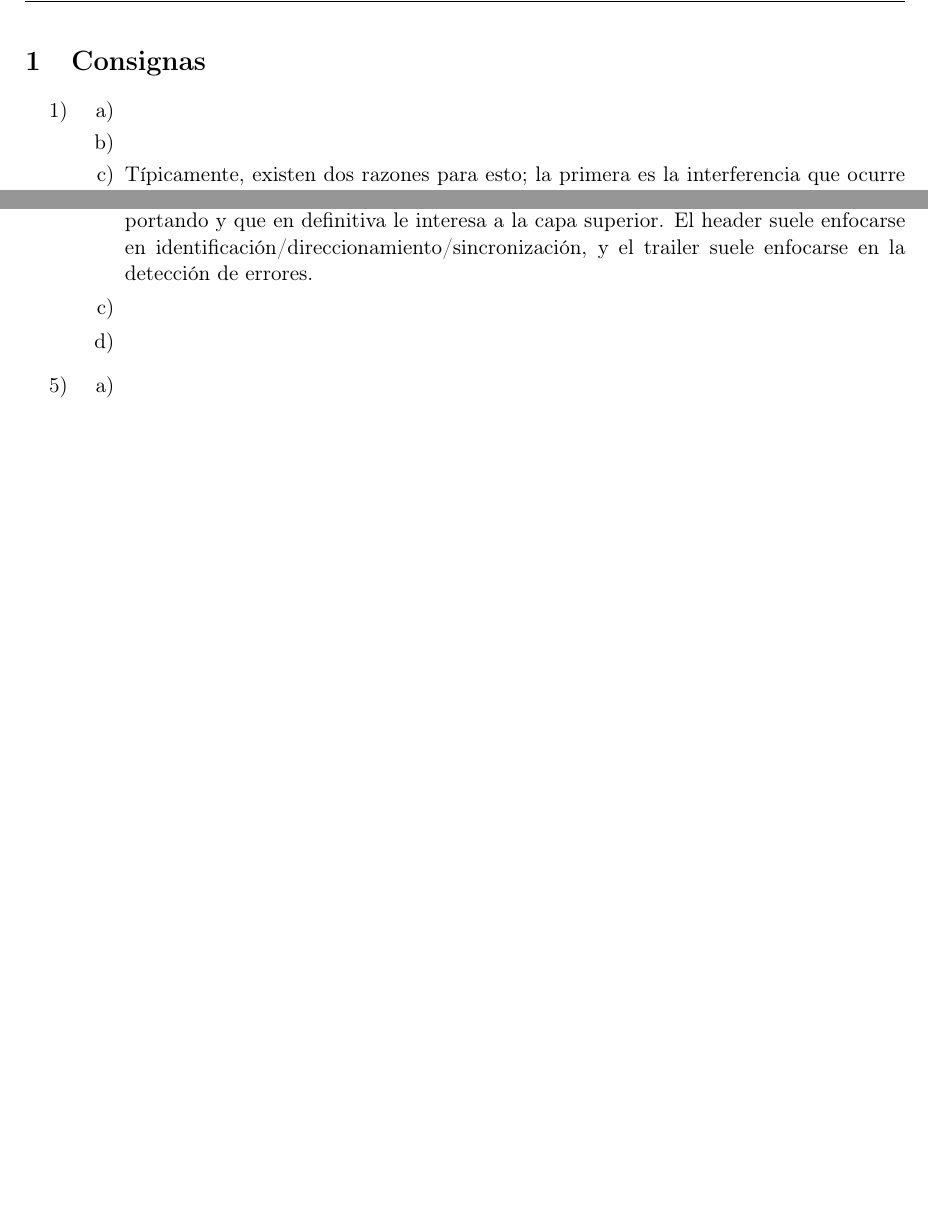
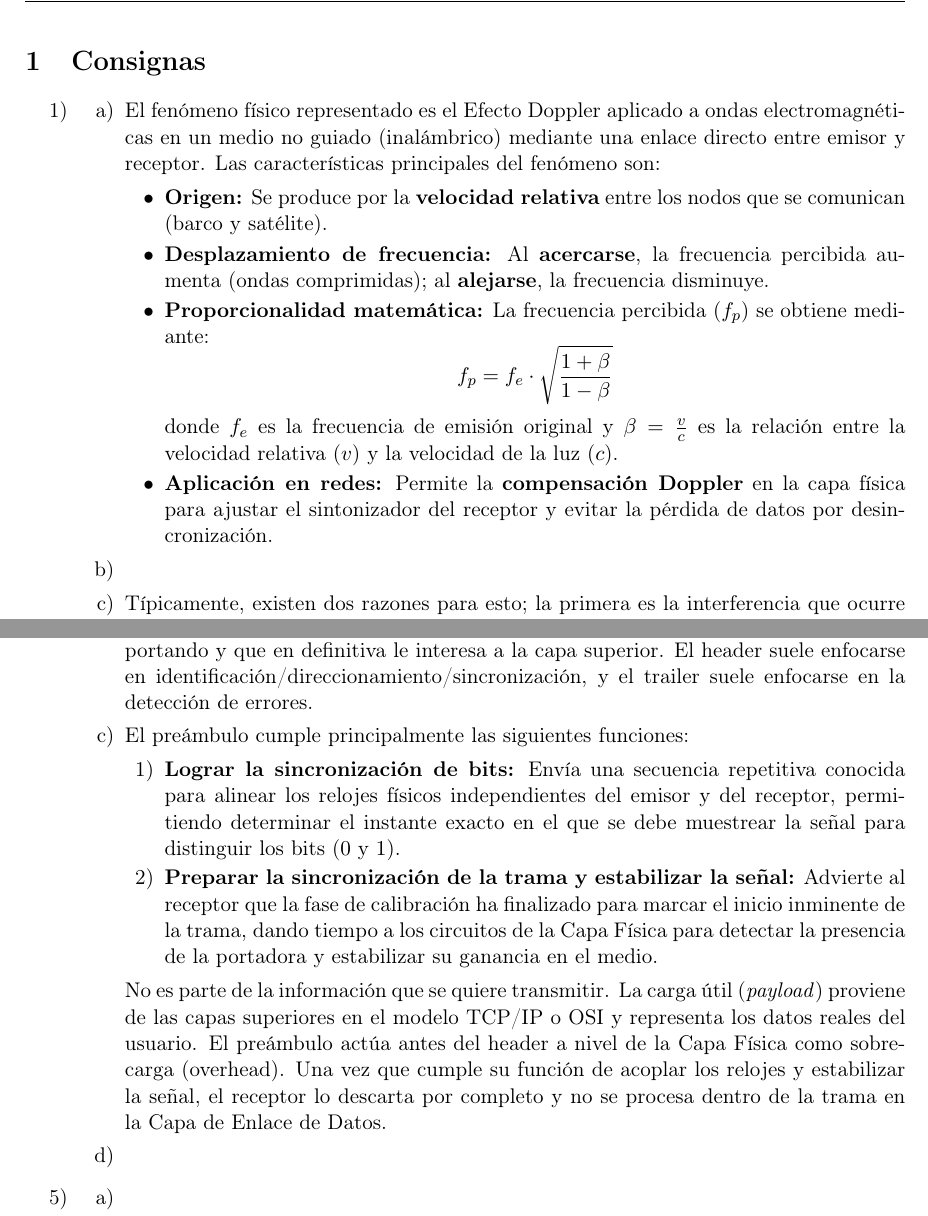
Before and after one commit to tomasquinteros10/NetRunners_TPs, a LaTeX document (tps/practico/tp2/practico-tp-2.tex): two parts of pages 2 and 3 of 3, joined at a grey line, cut so that both start at the same text, the shorter picture padded with empty space. Compiled offline with pdfLaTeX.

Commit message:
add 1a and 4c

```diff
--- a/tps/practico/tp2/practico-tp-2.tex
+++ b/tps/practico/tp2/practico-tp-2.tex
@@ -101,6 +101,18 @@
   \item
         \begin{enumerate}[label=\alph*)]
           \item
+                El fenómeno físico representado es el Efecto Doppler aplicado a ondas electromagnéticas en un medio no guiado (inalámbrico) mediante una enlace directo entre emisor y receptor.
+                Las características principales del fenómeno son:
+                \begin{itemize}
+                  \item \textbf{Origen:} Se produce por la \textbf{velocidad relativa} entre los nodos que se comunican (barco y satélite).
+                  \item \textbf{Desplazamiento de frecuencia:} Al \textbf{acercarse}, la frecuencia percibida aumenta (ondas comprimidas); al \textbf{alejarse}, la frecuencia disminuye.
+                  \item \textbf{Proporcionalidad matemática:} La frecuencia percibida ($f_p$) se obtiene mediante:
+                        \[
+                          f_p = f_e \cdot \sqrt{\frac{1+\beta}{1-\beta}}
+                        \]
+                        donde $f_e$ es la frecuencia de emisión original y $\beta = \frac{v}{c}$ es la relación entre la velocidad relativa ($v$) y la velocidad de la luz ($c$).
+                  \item \textbf{Aplicación en redes:} Permite la \textbf{compensación Doppler} en la capa física para ajustar el sintonizador del receptor y evitar la pérdida de datos por desincronización.
+                \end{itemize}
           \item
           \item
                 Típicamente, existen dos razones para esto; la primera es la interferencia que ocurre con los sistemas de comunicación y navegación de los aviones; y la más importante radica en la red celular: un avión tiene una velocidad promedio de 800\,km/h, por lo tanto por minuto atraviesa una cantidad muy grande de antenas, las cuales están pensadas para las velocidades de los vehículos, por lo que se presenta una saturación de la red.
@@ -147,6 +159,14 @@ Una trama típica se estructura en tres partes:
 
                 \textbf{Diferencia clave:} el header y el trailer son información de control agregada por la capa de Enlace de Datos, mientras que el payload es el dato ``real'' que se está transportando y que en definitiva le interesa a la capa superior. El header suele enfocarse en identificación/direccionamiento/sincronización, y el trailer suele enfocarse en la detección de errores.
           \item
+                El preámbulo cumple principalmente las siguientes funciones:
+
+                \begin{enumerate}[label=\arabic*)]
+                  \item \textbf{Lograr la sincronización de bits:} Envía una secuencia repetitiva conocida para alinear los relojes físicos independientes del emisor y del receptor, permitiendo determinar el instante exacto en el que se debe muestrear la señal para distinguir los bits ($0$ y $1$).
+                  \item \textbf{Preparar la sincronización de la trama y estabilizar la señal:} Advierte al receptor que la fase de calibración ha finalizado para marcar el inicio inminente de la trama, dando tiempo a los circuitos de la Capa Física para detectar la presencia de la portadora y estabilizar su ganancia en el medio.
+                \end{enumerate}
+
+                No es parte de la información que se quiere transmitir. La carga útil (\textit{payload}) proviene de las capas superiores en el modelo TCP/IP o OSI y representa los datos reales del usuario. El preámbulo actúa antes del header a nivel de la Capa Física como sobrecarga (overhead). Una vez que cumple su función de acoplar los relojes y estabilizar la señal, el receptor lo descarta por completo y no se procesa dentro de la trama en la Capa de Enlace de Datos.
           \item
         \end{enumerate}
   \item
```
Also changed, not shown: tps/practico/tp2/practico-tp-2.tex (2 more changed lines). Lines whose indentation alone changed are shown as unchanged.
